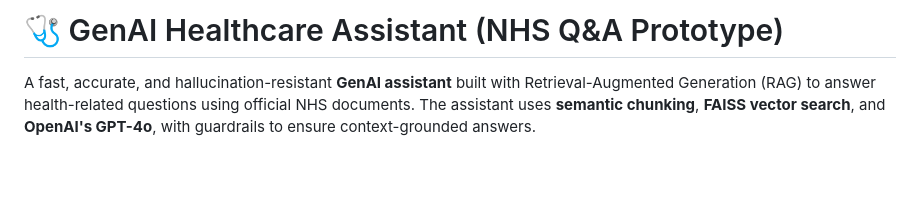
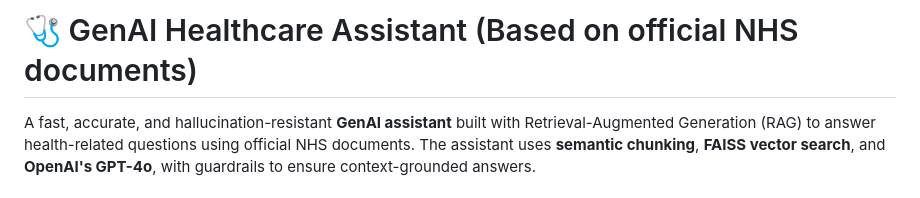
Before and after one commit to shashankgarg2020/genai-health-assistant, a Markdown page: README.md, the part around one of its changes. Rendered like a GitHub page; blank space fills up the shorter version.

```diff
--- a/README.md
+++ b/README.md
@@ -1,5 +1,5 @@
 
-# 🩺 GenAI Healthcare Assistant (NHS Q&A Prototype)
+# 🩺 GenAI Healthcare Assistant (Based on official NHS documents)
 
 A fast, accurate, and hallucination-resistant **GenAI assistant** built with Retrieval-Augmented Generation (RAG) to answer health-related questions using official NHS documents. The assistant uses **semantic chunking**, **FAISS vector search**, and **OpenAI's GPT-4o**, with guardrails to ensure context-grounded answers.
 
```
Also changed, not shown: other parts of README.md (+1 -1 lines).
